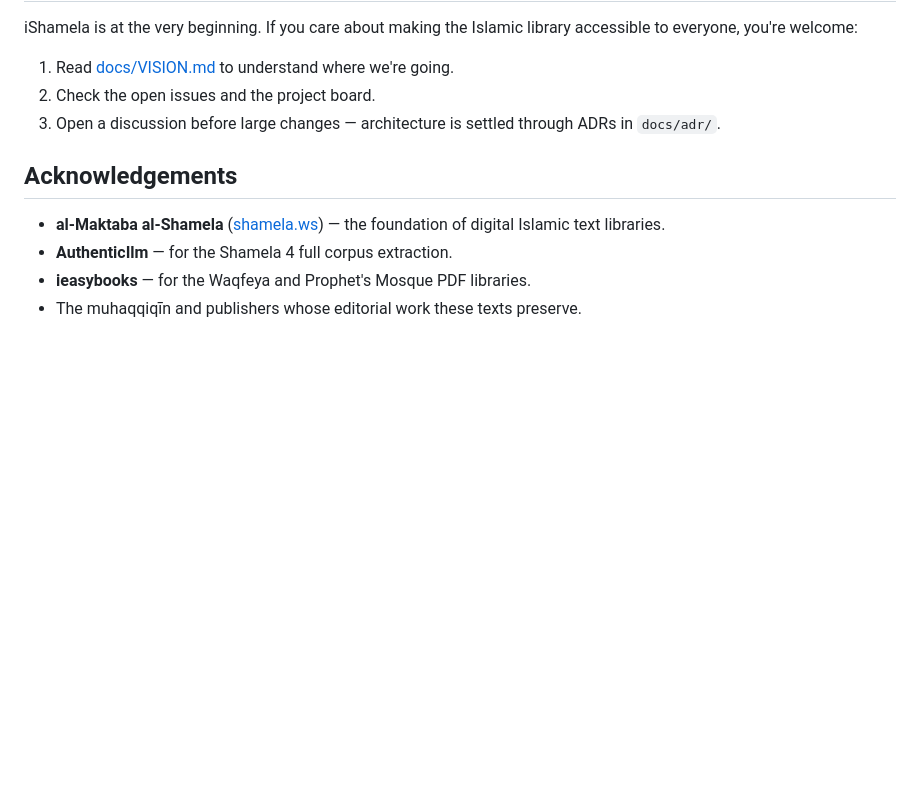
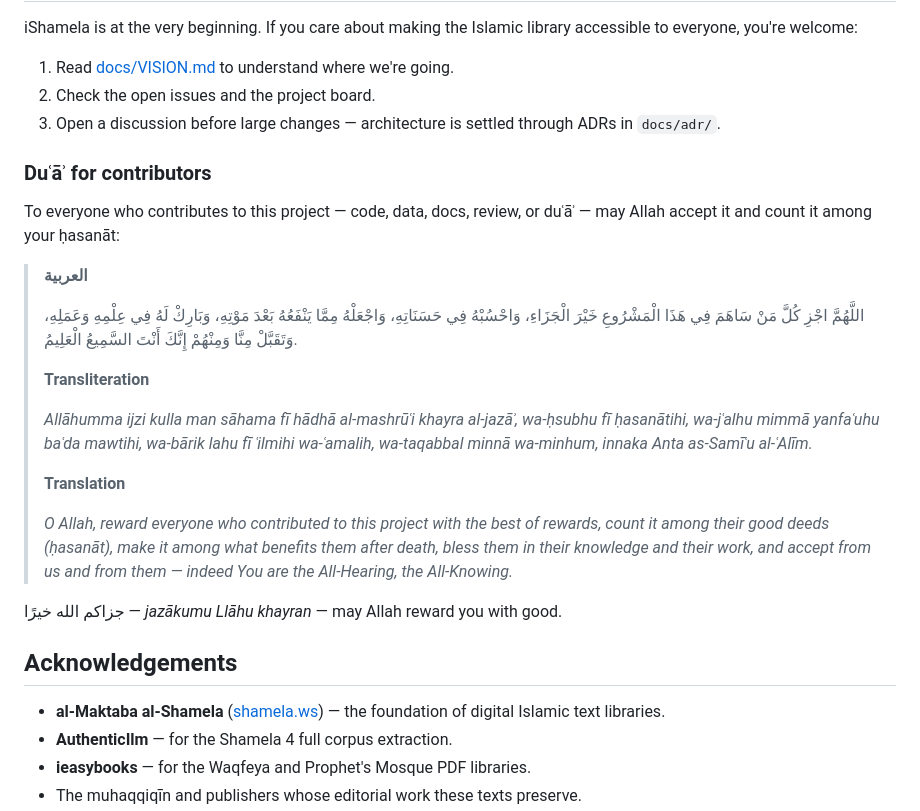
Before and after one commit to YasserCherfaoui/iShamela, a Markdown page: README.md, the part around the change. Rendered like a GitHub page; blank space fills up the shorter version.

Commit message:
Add duʿāʾ for contributors to README.md

```diff
--- a/README.md
+++ b/README.md
@@ -99,6 +99,24 @@ iShamela is at the very beginning. If you care about making the Islamic library
 2. Check the open issues and the project board.
 3. Open a discussion before large changes — architecture is settled through ADRs in `docs/adr/`.
 
+### Duʿāʾ for contributors
+
+To everyone who contributes to this project — code, data, docs, review, or duʿāʾ — may Allah accept it and count it among your ḥasanāt:
+
+> **العربية**
+>
+> اللَّهُمَّ اجْزِ كُلَّ مَنْ سَاهَمَ فِي هَذَا الْمَشْرُوعِ خَيْرَ الْجَزَاءِ، وَاحْسُبْهُ فِي حَسَنَاتِهِ، وَاجْعَلْهُ مِمَّا يَنْفَعُهُ بَعْدَ مَوْتِهِ، وَبَارِكْ لَهُ فِي عِلْمِهِ وَعَمَلِهِ، وَتَقَبَّلْ مِنَّا وَمِنْهُمْ إِنَّكَ أَنْتَ السَّمِيعُ الْعَلِيمُ.
+>
+> **Transliteration**
+>
+> *Allāhumma ijzi kulla man sāhama fī hādhā al-mashrūʿi khayra al-jazāʾ, wa-ḥsubhu fī ḥasanātihi, wa-jʿalhu mimmā yanfaʿuhu baʿda mawtihi, wa-bārik lahu fī ʿilmihi wa-ʿamalih, wa-taqabbal minnā wa-minhum, innaka Anta as-Samīʿu al-ʿAlīm.*
+>
+> **Translation**
+>
+> *O Allah, reward everyone who contributed to this project with the best of rewards, count it among their good deeds (ḥasanāt), make it among what benefits them after death, bless them in their knowledge and their work, and accept from us and from them — indeed You are the All-Hearing, the All-Knowing.*
+
+جزاكم الله خيرًا — *jazākumu Llāhu khayran* — may Allah reward you with good.
+
 ## Acknowledgements
 
 - **al-Maktaba al-Shamela** ([shamela.ws](https://shamela.ws)) — the foundation of digital Islamic text libraries.
```
